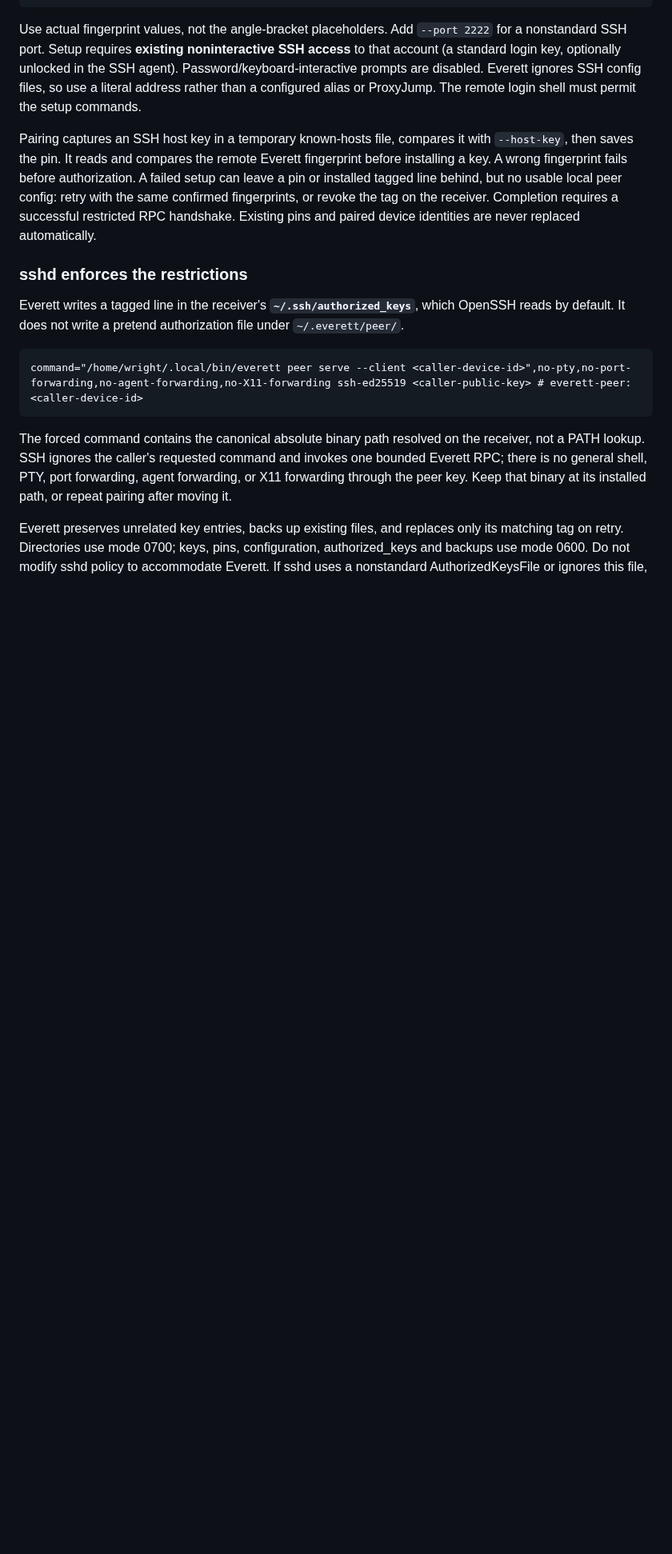
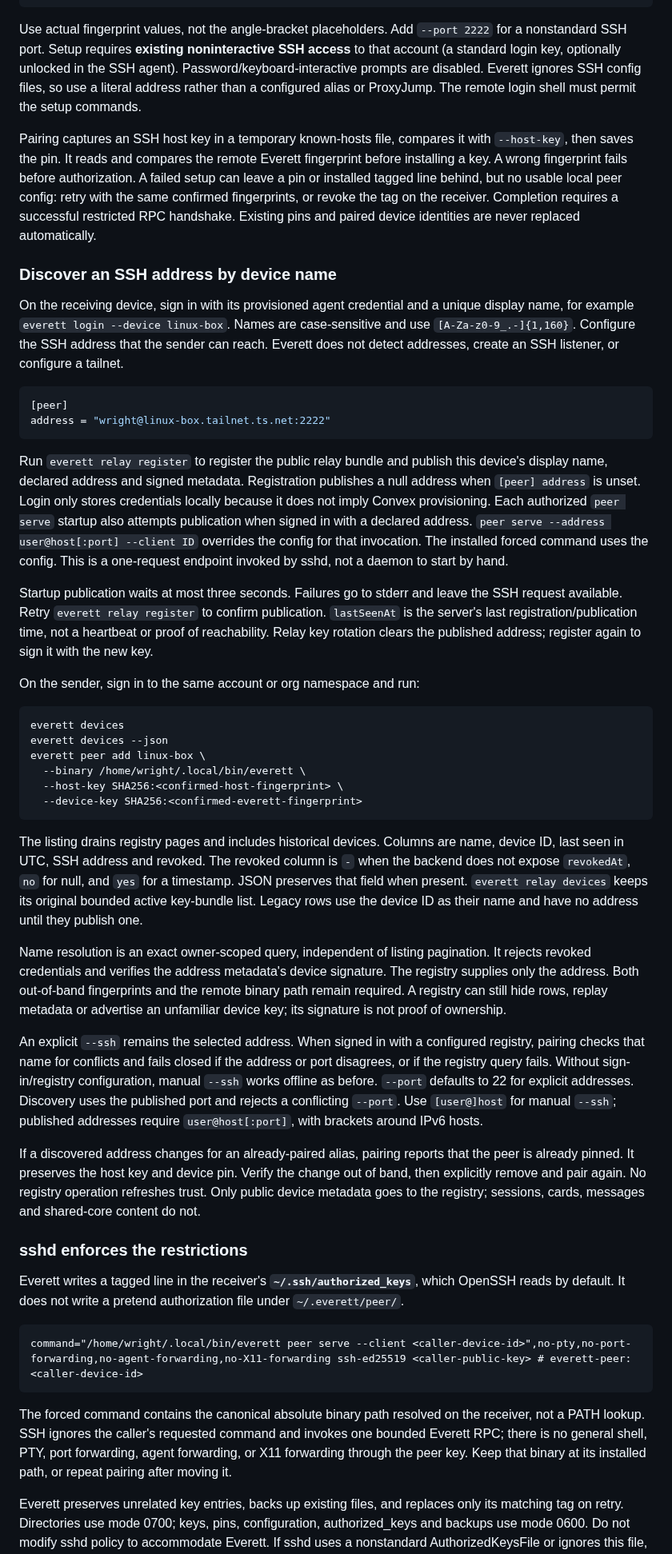
Before and after one commit to raitoxlol/everett, a Markdown page: docs/cross-device.md, the part around one of its changes. Shown at 80% size. GitHub-like rendering; blank space fills up the shorter version.

````diff
--- a/docs/cross-device.md
+++ b/docs/cross-device.md
@@ -563,6 +564,66 @@ A wrong fingerprint fails before authorization. A failed setup can leave a pin o
 tagged line behind, but no usable local peer config: retry with the same confirmed fingerprints,
 or revoke the tag on the receiver. Completion requires a successful restricted RPC handshake.
 Existing pins and paired device identities are never replaced automatically.
+
+### Discover an SSH address by device name
+
+On the receiving device, sign in with its provisioned agent credential and a unique display
+name, for example `everett login --device linux-box`. Names are case-sensitive and use
+`[A-Za-z0-9_.-]{1,160}`. Configure the SSH address that the sender can reach. Everett does
+not detect addresses, create an SSH listener, or configure a tailnet.
+
+```toml
+[peer]
+address = "wright@linux-box.tailnet.ts.net:2222"
+```
+
+Run `everett relay register` to register the public relay bundle and publish this device's
+display name, declared address and signed metadata. Registration publishes a null address
+when `[peer] address` is unset. Login only stores credentials locally because it does not
+imply Convex provisioning. Each authorized `peer serve` startup also attempts publication
+when signed in with a declared address. `peer serve --address user@host[:port] --client ID`
+overrides the config for that invocation. The installed forced command uses the config.
+This is a one-request endpoint invoked by sshd, not a daemon to start by hand.
+
+Startup publication waits at most three seconds. Failures go to stderr and leave the SSH
+request available. Retry `everett relay register` to confirm publication. `lastSeenAt` is
+the server's last registration/publication time, not a heartbeat or proof of reachability.
+Relay key rotation clears the published address; register again to sign it with the new key.
+
+On the sender, sign in to the same account or org namespace and run:
+
+```sh
+everett devices
+everett devices --json
+everett peer add linux-box \
+  --binary /home/wright/.local/bin/everett \
+  --host-key SHA256:<confirmed-host-fingerprint> \
+  --device-key SHA256:<confirmed-everett-fingerprint>
+```
+
+The listing drains registry pages and includes historical devices. Columns are name, device
+ID, last seen in UTC, SSH address and revoked. The revoked column is `-` when the backend
+does not expose `revokedAt`, `no` for null, and `yes` for a timestamp. JSON preserves that
+field when present. `everett relay devices` keeps its original bounded active key-bundle list.
+Legacy rows use the device ID as their name and have no address until they publish one.
+
+Name resolution is an exact owner-scoped query, independent of listing pagination. It
+rejects revoked credentials and verifies the address metadata's device signature. The
+registry supplies only the address. Both out-of-band fingerprints and the remote binary
+path remain required. A registry can still hide rows, replay metadata or advertise an
+unfamiliar device key; its signature is not proof of ownership.
+
+An explicit `--ssh` remains the selected address. When signed in with a configured registry,
+pairing checks that name for conflicts and fails closed if the address or port disagrees,
+or if the registry query fails. Without sign-in/registry configuration, manual `--ssh`
+works offline as before. `--port` defaults to 22 for explicit addresses. Discovery uses the
+published port and rejects a conflicting `--port`. Use `[user@]host` for manual `--ssh`;
+published addresses require `user@host[:port]`, with brackets around IPv6 hosts.
+
+If a discovered address changes for an already-paired alias, pairing reports that the peer
+is already pinned. It preserves the host key and device pin. Verify the change out of band,
+then explicitly remove and pair again. No registry operation refreshes trust. Only public
+device metadata goes to the registry; sessions, cards, messages and shared-core content do not.
 
 ### sshd enforces the restrictions
 
````
Also changed, not shown: other parts of docs/cross-device.md (+10 -6 lines), CHANGELOG.md (+5 -0 lines), README.md (+4 -2 lines).
